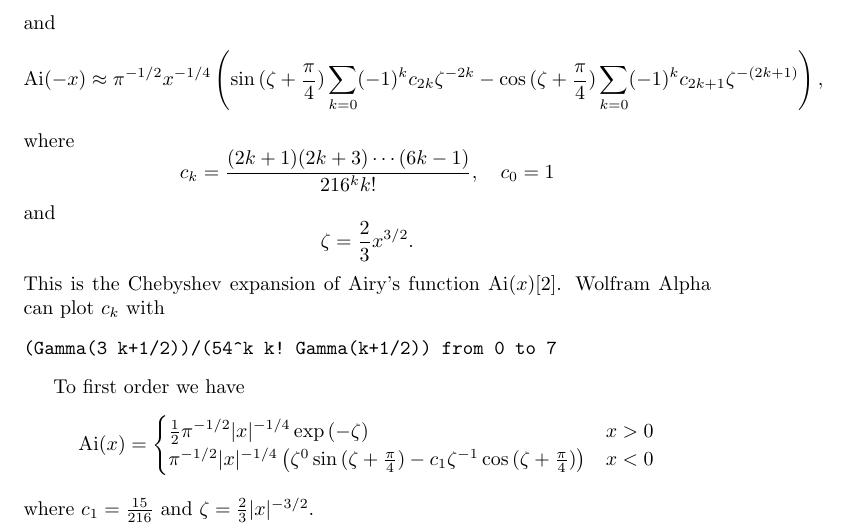
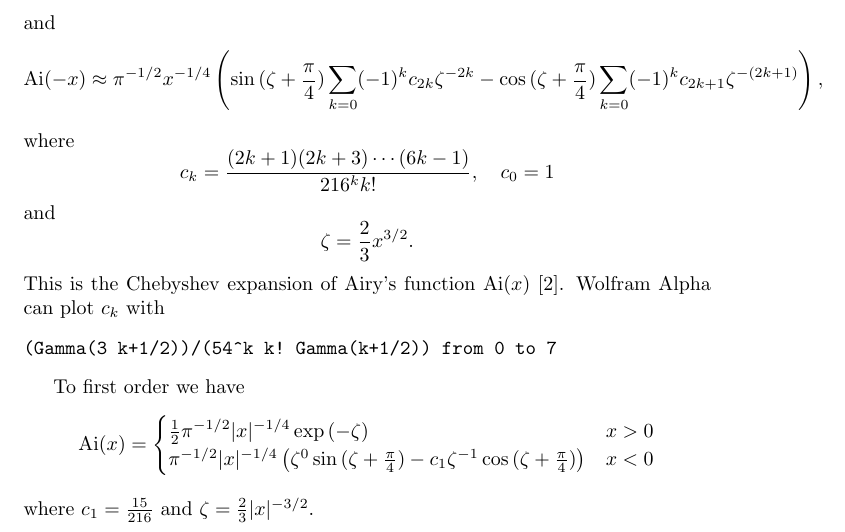
Before and after one commit to alexpearce/meson-masses, a LaTeX paper (report/Report.tex): part of page 2 of 3, cut so that both start at the same text. Compiled offline with pdfLaTeX.

Commit message:
Proper citation spacing.

```diff
--- a/report/Report.tex
+++ b/report/Report.tex
@@ -101,7 +101,7 @@ and
 \[
 \zeta = \frac{2}{3}x^{3/2}.
 \]
-This is the Chebyshev expansion of Airy's function $\Ai{x}$\cite{ref:agil}. Wolfram Alpha can plot $c_{k}$ with
+This is the Chebyshev expansion of Airy's function $\Ai{x}$~\cite{ref:agil}. Wolfram Alpha can plot $c_{k}$ with
 \begin{verbatim}
 (Gamma(3 k+1/2))/(54^k k! Gamma(k+1/2)) from 0 to 7
 \end{verbatim}
```
